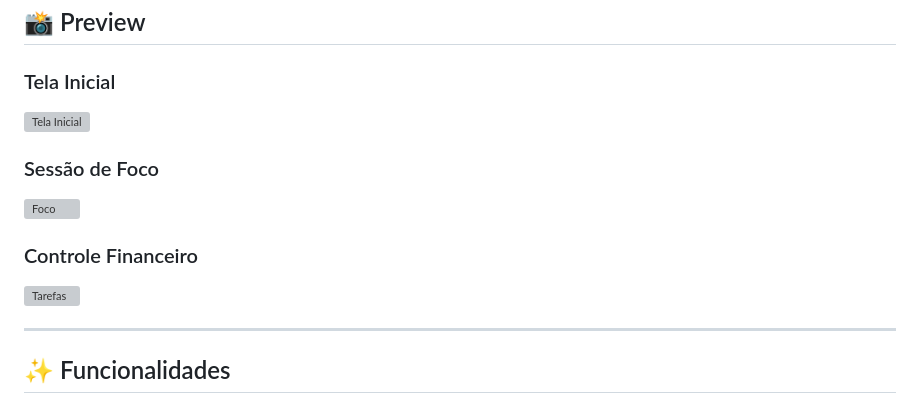
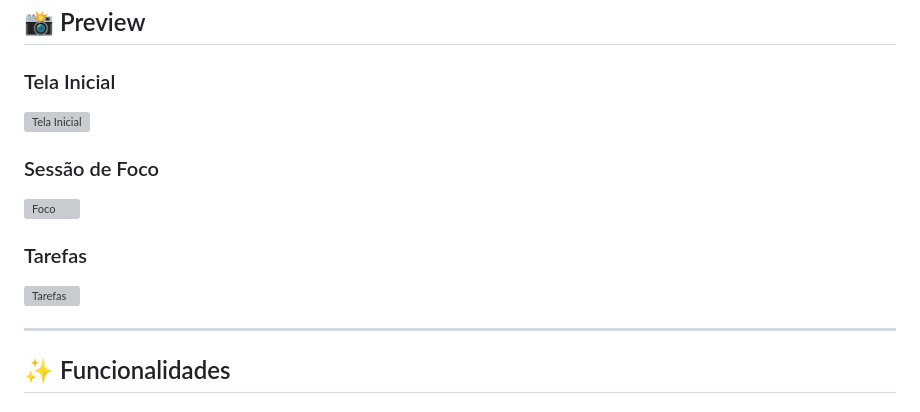
Before and after one commit to Joao-Dev-Web/FocusLife, a Markdown page: README.md, the part around one of its changes. Rendered like a GitHub page; grey boxes are pictures that could not be loaded.

```diff
--- a/README.md
+++ b/README.md
@@ -31,3 +31,3 @@ O FocusLife nasceu com a proposta de unir ferramentas essenciais de produtividad
 
-### Controle Financeiro
+### Tarefas
 
```
Also changed, not shown: other parts of README.md (+3 -3 lines).
